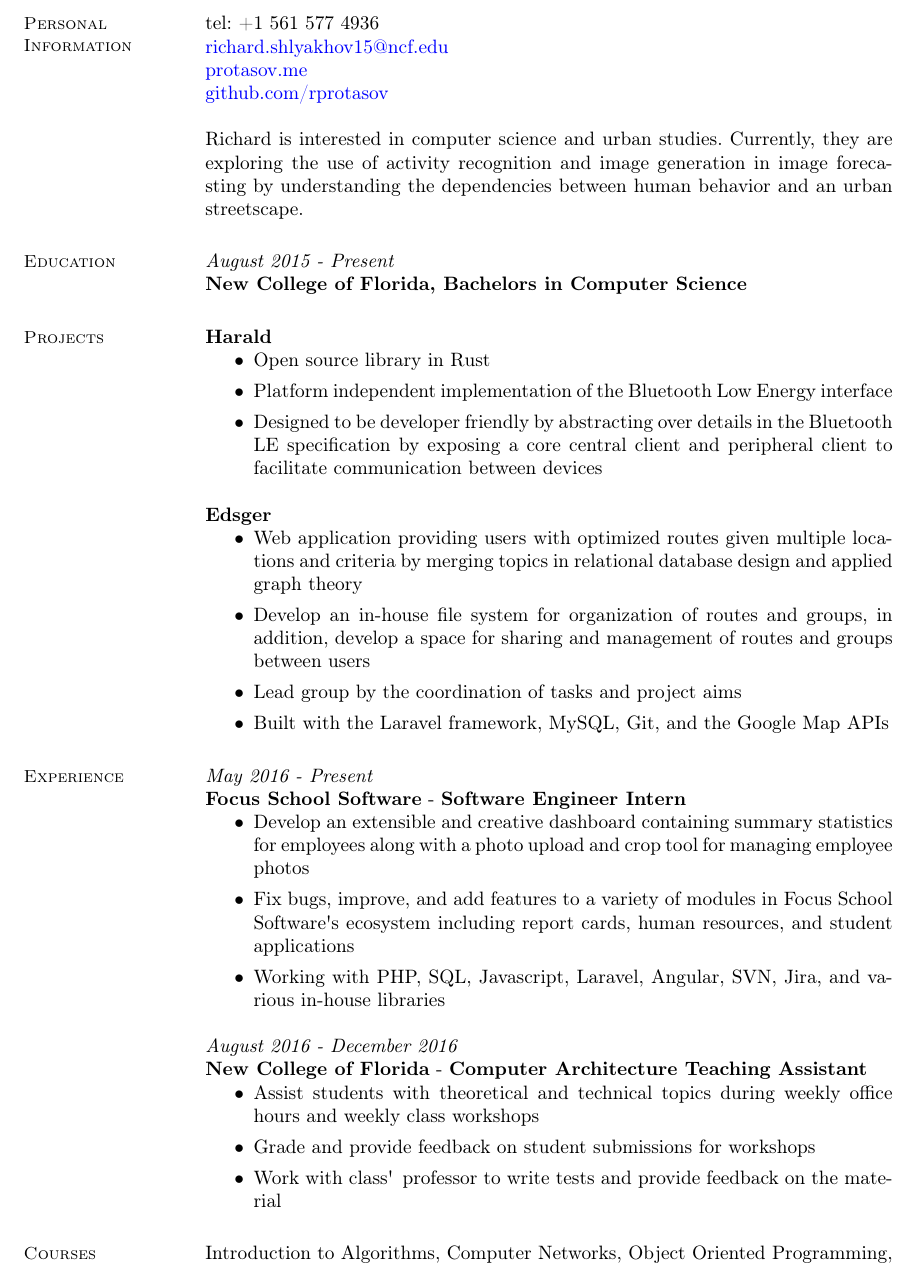
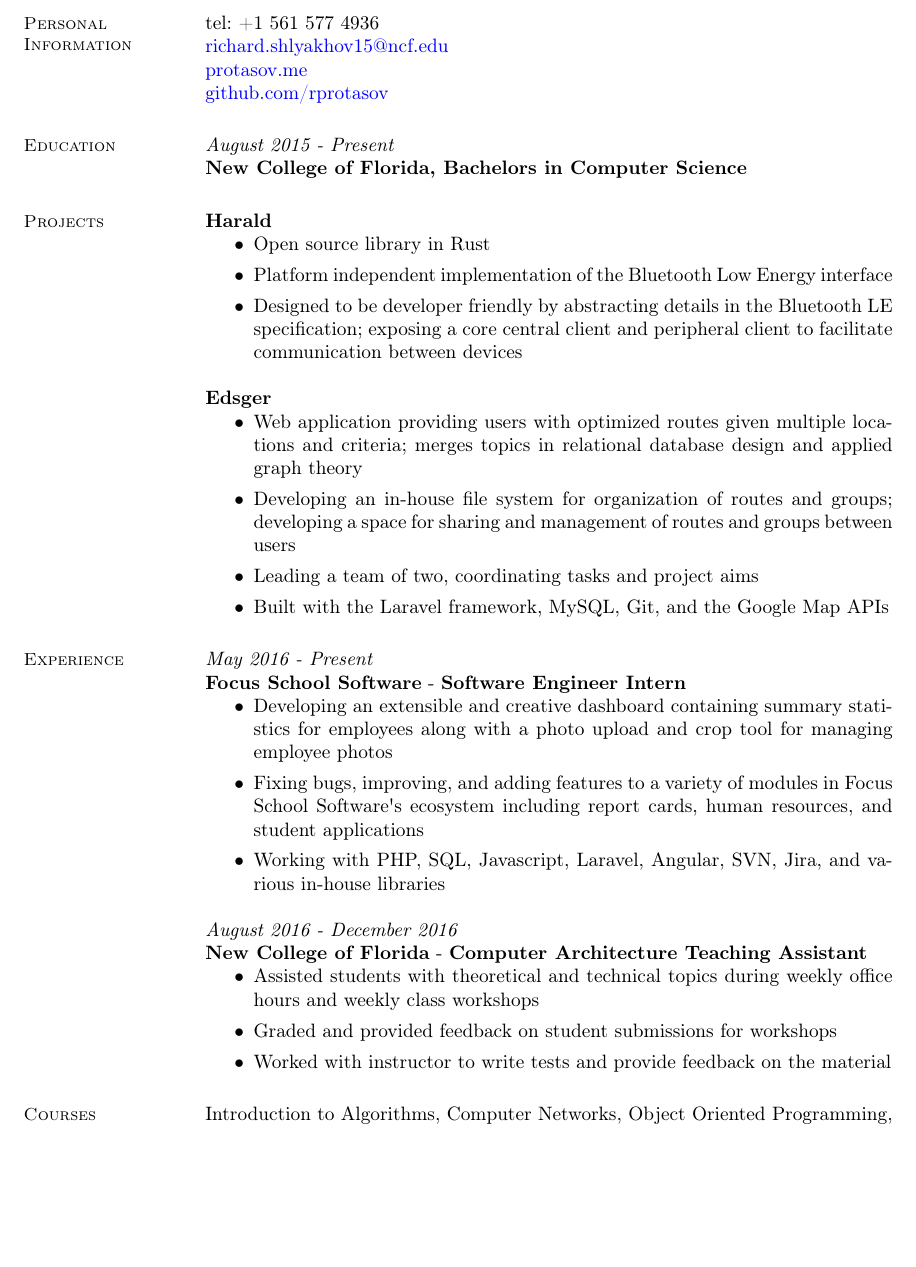
Before and after one commit to rprotasov/resume, a LaTeX CV (main.tex): part of the page, cut so that both start at the same text, the shorter picture padded with empty space. The pictures show the PDF file resume.pdf that the author committed with the source.

Commit message:
add changes to content

```diff
--- a/main.tex
+++ b/main.tex
@@ -25,8 +25,6 @@ linkcolor=blue, citecolor=blue, urlcolor=blue]{hyperref}
     \href{https://protasov.me}{protasov.me}\\
     \href{https://github.com/rprotasov}{github.com/rprotasov}
 
-     Richard is interested in computer science and urban studies. Currently, they are exploring the use of activity recognition and image generation in image forecasting by understanding the dependencies between human behavior and an urban streetscape.
-
     \section{\mysidestyle Education}
         \textit{August 2015 - Present}\\
         \textbf{New College of Florida, Bachelors in Computer Science}
@@ -36,14 +34,14 @@ linkcolor=blue, citecolor=blue, urlcolor=blue]{hyperref}
         \begin{itemize}
             \item Open source library in Rust
             \item Platform independent implementation of the Bluetooth Low Energy interface
-            \item Designed to be developer friendly by abstracting over details in the Bluetooth LE specification by exposing a core central client and peripheral client to facilitate communication between devices
+            \item Designed to be developer friendly by abstracting details in the Bluetooth LE specification; exposing a core central client and peripheral client to facilitate communication between devices
         \end{itemize}
 
         \textbf{Edsger}
         \begin{itemize}
-            \item Web application providing users with optimized routes given multiple locations and criteria by merging topics in relational database design and applied graph theory
-            \item Develop an in-house file system for organization of routes and groups, in addition, develop a space for sharing and management of routes and groups between users
-            \item Lead group by the coordination of tasks and project aims
+            \item Web application providing users with optimized routes given multiple locations and criteria; merges topics in relational database design and applied graph theory
+            \item Developing an in-house file system for organization of routes and groups; developing a space for sharing and management of routes and groups between users
+            \item Leading a team of two, coordinating tasks and project aims
             \item Built with the Laravel framework, MySQL, Git, and the Google Map APIs
         \end{itemize}
 
@@ -51,17 +49,17 @@ linkcolor=blue, citecolor=blue, urlcolor=blue]{hyperref}
         \textit{May 2016 - Present}\\
         \textbf{Focus School Software} - \textbf{Software Engineer Intern}
         \begin{itemize}
-            \item Develop an extensible and creative dashboard containing summary statistics for employees along with a photo upload and crop tool for managing employee photos
-            \item Fix bugs, improve, and add features to a variety of modules in Focus School Software\textquotesingle s ecosystem including report cards, human resources, and student applications
+            \item Developing an extensible and creative dashboard containing summary statistics for employees along with a photo upload and crop tool for managing employee photos
+            \item Fixing bugs, improving, and adding features to a variety of modules in Focus School Software\textquotesingle s ecosystem including report cards, human resources, and student applications
             \item Working with PHP, SQL, Javascript, Laravel, Angular, SVN, Jira, and various in-house libraries
         \end{itemize}
 
         \textit{August 2016 - December 2016}\\
         \textbf{New College of Florida} - \textbf{Computer Architecture Teaching Assistant}
         \begin{itemize}
-            \item Assist students with theoretical and technical topics during weekly office hours and weekly class workshops
-            \item Grade and provide feedback on student submissions for workshops
-            \item Work with class\textquotesingle \, professor to write tests and provide feedback on the material
+            \item Assisted students with theoretical and technical topics during weekly office hours and weekly class workshops
+            \item Graded and provided feedback on student submissions for workshops
+            \item Worked with instructor to write tests and provide feedback on the material
         \end{itemize}
 
     \section{\mysidestyle Courses}
```
Also changed, not shown: resume.pdf, main.tex (2 more changed lines).
